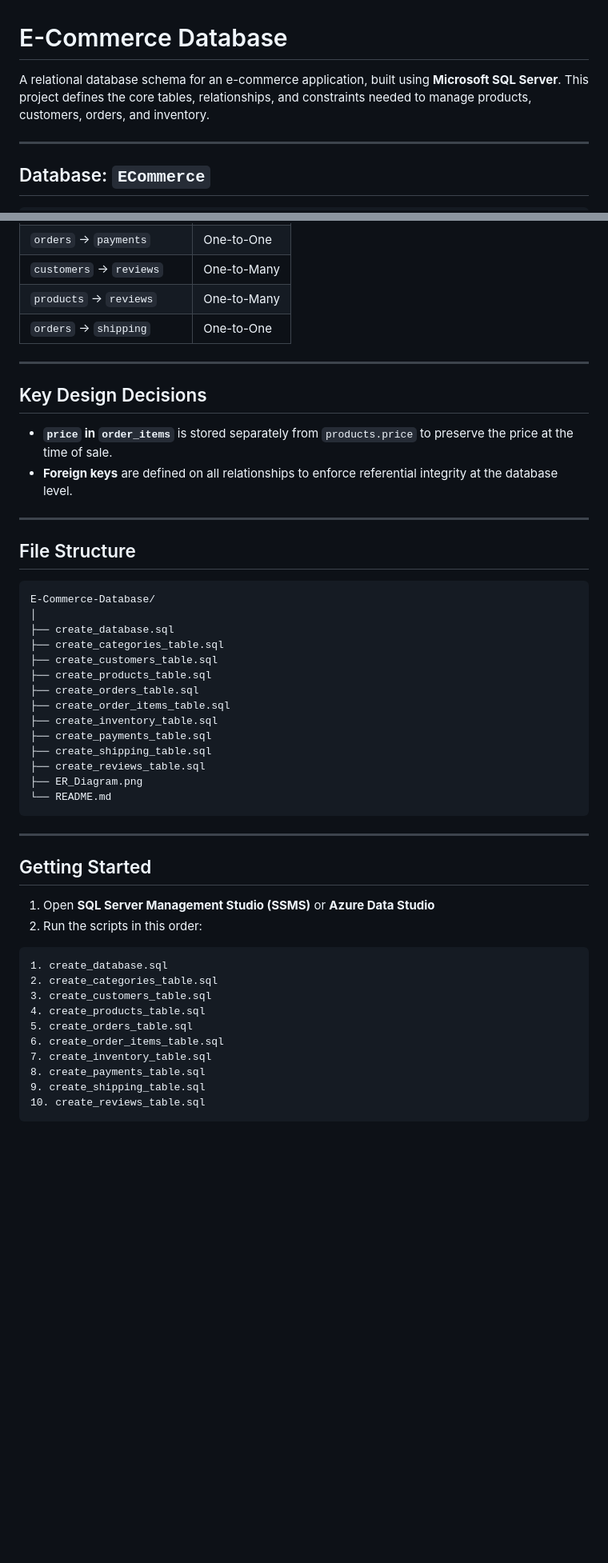
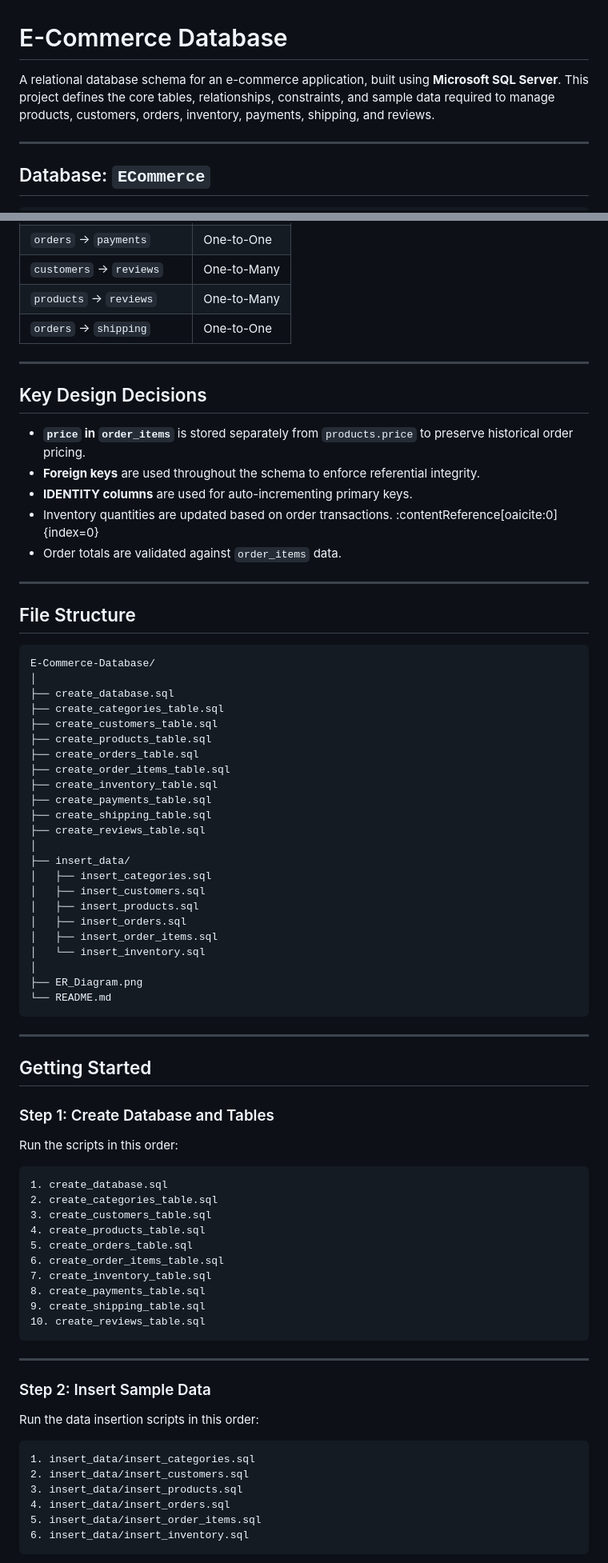
Before and after one commit to Dinesh393/E-Commerce-Database, a Markdown page: README.md, 2 parts joined by grey strips. Shown at 80% size. GitHub-like rendering; blank space fills up the shorter version.

Commit message:
Enhance README with schema details and sample data
Updated the README to include additional details about the database schema, added sample data sections, and clarified design decisions.

````diff
--- a/README.md
+++ b/README.md
@@ -1,6 +1,6 @@
 # E-Commerce Database
 
-A relational database schema for an e-commerce application, built using **Microsoft SQL Server**. This project defines the core tables, relationships, and constraints needed to manage products, customers, orders, and inventory.
+A relational database schema for an e-commerce application, built using **Microsoft SQL Server**. This project defines the core tables, relationships, constraints, and sample data required to manage products, customers, orders, inventory, payments, shipping, and reviews.
 
 ---
 
@@ -172,18 +181,22 @@ You can see the entity relationship diagrams on ER_Diagrams folder to get a bett
 | `customers` → `reviews` | One-to-Many |
 | `products` → `reviews` | One-to-Many |
 | `orders` → `shipping` | One-to-One |
+
 ---
 
 ## Key Design Decisions
 
-- **`price` in `order_items`** is stored separately from `products.price` to preserve the price at the time of sale.
-- **Foreign keys** are defined on all relationships to enforce referential integrity at the database level.
+- **`price` in `order_items`** is stored separately from `products.price` to preserve historical order pricing.
+- **Foreign keys** are used throughout the schema to enforce referential integrity.
+- **IDENTITY columns** are used for auto-incrementing primary keys.
+- Inventory quantities are updated based on order transactions. :contentReference[oaicite:0]{index=0}
+- Order totals are validated against `order_items` data.
 
 ---
 
 ## File Structure
 
-```
+```text
 E-Commerce-Database/
 │
 ├── create_database.sql
@@ -196,6 +209,15 @@ E-Commerce-Database/
 ├── create_payments_table.sql
 ├── create_shipping_table.sql
 ├── create_reviews_table.sql
+│
+├── insert_data/
+│   ├── insert_categories.sql
+│   ├── insert_customers.sql
+│   ├── insert_products.sql
+│   ├── insert_orders.sql
+│   ├── insert_order_items.sql
+│   └── insert_inventory.sql
+│
 ├── ER_Diagram.png
 └── README.md
 ```
@@ -204,10 +226,11 @@ E-Commerce-Database/
 
 ## Getting Started
 
-1. Open **SQL Server Management Studio (SSMS)** or **Azure Data Studio**
-2. Run the scripts in this order:
+### Step 1: Create Database and Tables
 
-```
+Run the scripts in this order:
+
+```text
 1. create_database.sql
 2. create_categories_table.sql
 3. create_customers_table.sql
@@ -219,3 +242,19 @@ E-Commerce-Database/
 9. create_shipping_table.sql
 10. create_reviews_table.sql
 ```
+
+---
+
+### Step 2: Insert Sample Data
+
+Run the data insertion scripts in this order:
+
+```text
+1. insert_data/insert_categories.sql
+2. insert_data/insert_customers.sql
+3. insert_data/insert_products.sql
+4. insert_data/insert_orders.sql
+5. insert_data/insert_order_items.sql
+6. insert_data/insert_inventory.sql
+```
+
````
Also changed, not shown: other parts of README.md (+53 -12 lines).
